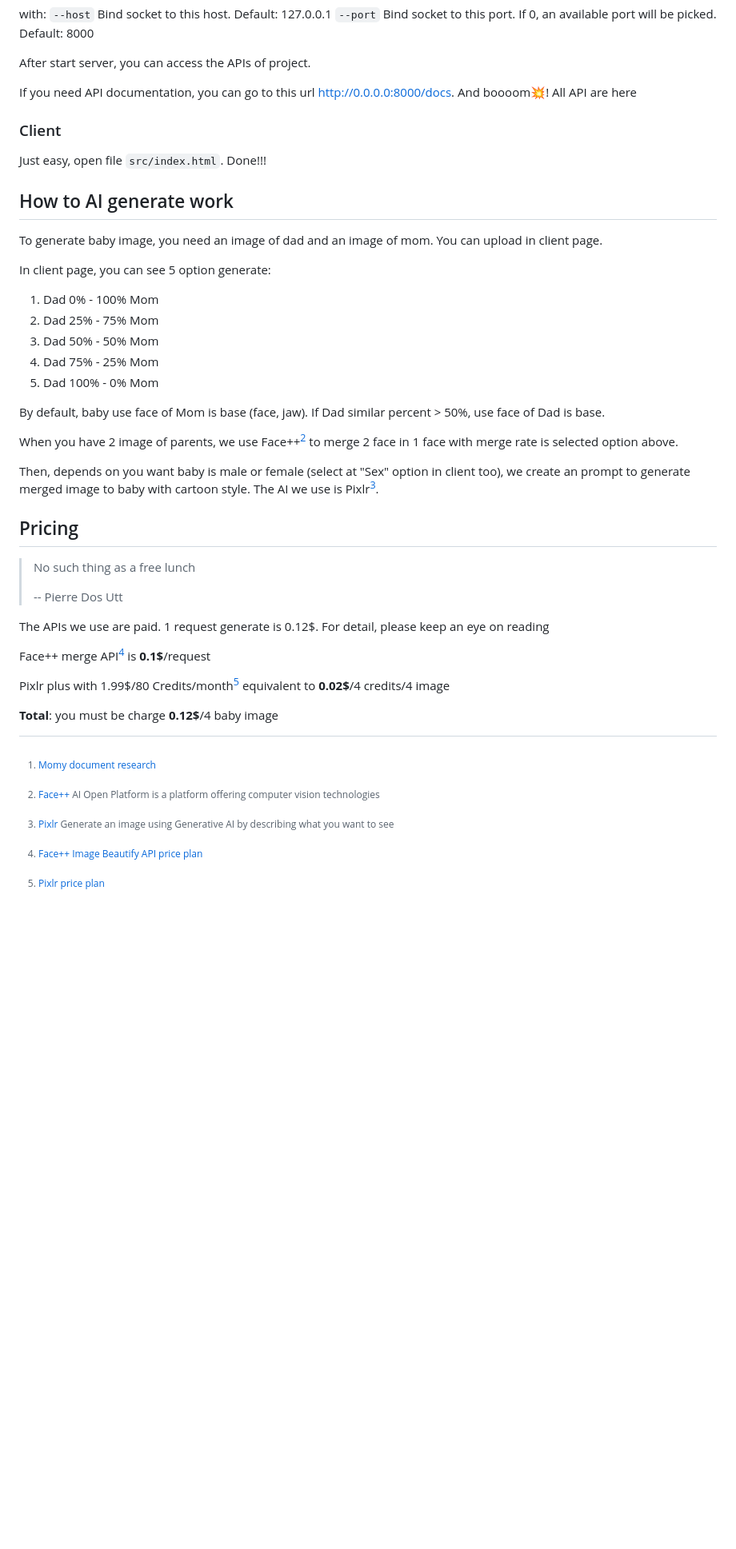
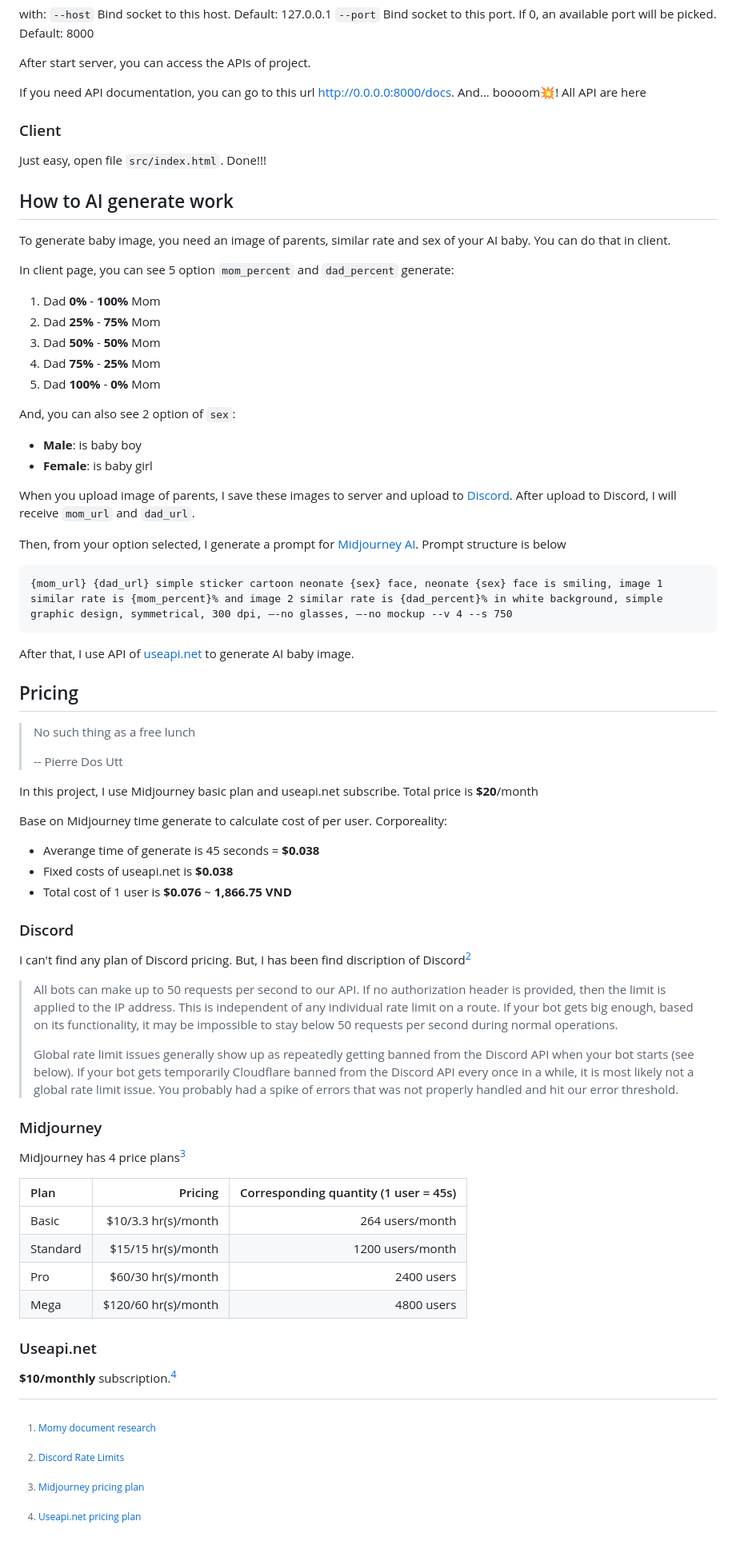
Before and after one commit to ga2631/momy-demo, a Markdown page: README.md, the part around the change. Shown at 80% size. Drawn GitHub-style; blank space fills up the shorter version.

Commit message:
Rewrite README

````diff
--- a/README.md
+++ b/README.md
@@ -64,7 +64,7 @@ with:
 
 After start server, you can access the APIs of project.
 
-If you need API documentation, you can go to this url [http://0.0.0.0:8000/docs](http://0.0.0.0:8000/docs). And boooom💥! All API are here
+If you need API documentation, you can go to this url [http://0.0.0.0:8000/docs](http://0.0.0.0:8000/docs). And... boooom💥! All API are here
 
 ### Client
 
@@ -72,20 +72,27 @@ Just easy, open file `src/index.html`. Done!!!
 
 ## How to AI generate work
 
-To generate baby image, you need an image of dad and an image of mom. You can upload in client page.
+To generate baby image, you need an image of parents, similar rate and sex of your AI baby. You can do that in client.
 
-In client page, you can see 5 option generate:
-1. Dad 0% - 100% Mom
-2. Dad 25% - 75% Mom
-3. Dad 50% - 50% Mom
-4. Dad 75% - 25% Mom
-5. Dad 100% - 0% Mom
+In client page, you can see 5 option `mom_percent` and `dad_percent` generate:
+1. Dad **0%** - **100%** Mom
+2. Dad **25%** - **75%** Mom
+3. Dad **50%** - **50%** Mom
+4. Dad **75%** - **25%** Mom
+5. Dad **100%** - **0%** Mom
 
-By default, baby use face of Mom is base (face, jaw). If Dad similar percent > 50%, use face of Dad is base.
+And, you can also see 2 option of `sex`:
+* **Male**: is baby boy
+* **Female**: is baby girl
 
-When you have 2 image of parents, we use Face++[^2] to merge 2 face in 1 face with merge rate is selected option above.
+When you upload image of parents, I save these images to server and upload to [Discord](https://discord.com). After upload to Discord, I will receive `mom_url` and `dad_url`.
 
-Then, depends on you want baby is male or female (select at "Sex" option in client too), we create an prompt to generate merged image to baby with cartoon style. The AI we use is Pixlr[^3].
+Then, from your option selected, I generate a prompt for [Midjourney AI](https://www.midjourney.com/explore). Prompt structure is below
+```
+{mom_url} {dad_url} simple sticker cartoon neonate {sex} face, neonate {sex} face is smiling, image 1 similar rate is {mom_percent}% and image 2 similar rate is {dad_percent}% in white background, simple graphic design, symmetrical, 300 dpi, –-no glasses, –-no mockup --v 4 --s 750
+```
+
+After that, I use API of [useapi.net](https://useapi.net) to generate AI baby image.
 
 ## Pricing
 
@@ -93,16 +100,38 @@ Then, depends on you want baby is male or female (select at "Sex" option in clie
 >
 > -- Pierre Dos Utt
 
-The APIs we use are paid. 1 request generate is 0.12$. For detail, please keep an eye on reading
+In this project, I use Midjourney basic plan and useapi.net subscribe. Total price is **$20**/month
 
-Face++ merge API[^4] is <strong>0.1\$</strong>\/request
+Base on Midjourney time generate to calculate cost of per user. Corporeality:
+* Averange time of generate is 45 seconds = **$0.038**
+* Fixed costs of useapi.net is **$0.038**
+* Total cost of 1 user is **$0.076** ~ **1,866.75 VND**
 
-Pixlr plus with 1.99\$\/80 Credits\/month[^5] equivalent to <strong>0.02\$</strong>\/4 credits\/4 image
+### Discord
 
-**Total**: you must be charge <strong>0.12\$</strong>\/4 baby image
+I can't find any plan of Discord pricing. But, I has been find discription of Discord[^2]
+
+>All bots can make up to 50 requests per second to our API. If no authorization header is provided, then the limit is applied to the IP address. This is independent of any individual rate limit on a route. If your bot gets big enough, based on its functionality, it may be impossible to stay below 50 requests per second during normal operations.
+>
+>Global rate limit issues generally show up as repeatedly getting banned from the Discord API when your bot starts (see below). If your bot gets temporarily Cloudflare banned from the Discord API every once in a while, it is most likely not a global rate limit issue. You probably had a spike of errors that was not properly handled and hit our error threshold.
+
+### Midjourney
+
+Midjourney has 4 price plans[^3]
+
+|Plan|Pricing|Corresponding quantity (1 user = 45s)|
+|:-|-:|-:|
+|Basic|$10/3.3 hr(s)/month|264 users/month|
+|Standard|$15/15 hr(s)/month|1200 users/month|
+|Pro|$60/30 hr(s)/month|2400 users|
+|Mega|$120/60 hr(s)/month|4800 users|
+
+### Useapi.net
+
+**$10/monthly** subscription.[^4]
+
 
 [^1]: [Momy document research](https://colab.research.google.com/drive/1nJF1ZEi2VVKQHCjowKQekZiHXKos2Ukd#scrollTo=9pctmf7KmGvS)
-[^2]: [Face++](https://www.faceplusplus.com/) AI Open Platform is a platform offering computer vision technologies
-[^3]: [Pixlr](https://pixlr.com/image-generator/) Generate an image using Generative AI by describing what you want to see
-[^4]: [Face++ Image Beautify API price plan](https://www.faceplusplus.com/v2/pricing-details/#api_3)
-[^5]: [Pixlr price plan](https://pixlr.com/pricing)
+[^2]: [Discord Rate Limits](https://discord.com/developers/docs/topics/rate-limits)
+[^3]: [Midjourney pricing plan](https://docs.midjourney.com/docs/plans)
+[^4]: [Useapi.net pricing plan](https://useapi.net/docs/subscription)
````
